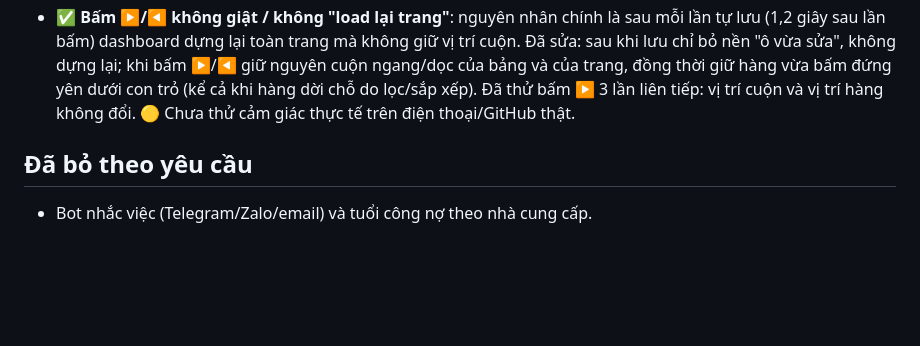
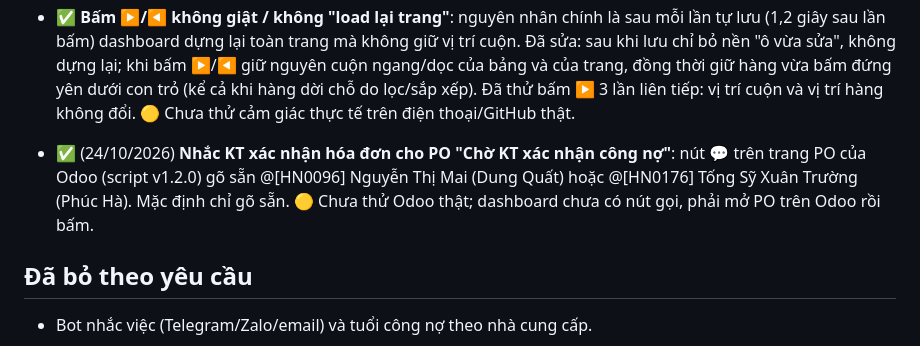
Before and after one commit to Donniehieu/po-dashboard, a Markdown page: TODO.md, the part around the change. Drawn GitHub-style; blank space fills up the shorter version.

Commit message:
Auto sync: 24/10/2026 01:09:57

```diff
--- a/TODO.md
+++ b/TODO.md
@@ -177,6 +177,8 @@ Vì số PAY **đổi tên** thành chuỗi chứa `BNK` khi được thanh toá
 - ✅ **Nhập/Xuất Excel ở tab Nhà cung cấp**: ⬇ Xuất Excel (Tên NCC, Phân loại, Ghi chú, Số PO, Đang mở, Trễ, Chờ báo giá, Trễ lâu nhất, Giá trị đang mở); ⬆ Nhập Excel vào Công nợ NCC (khớp theo Tên NCC, cả khi khác cách viết; cập nhật Phân loại/Ghi chú, NCC mới thì thêm dòng). Đã thử xuất rồi nhập lại: 0 dòng mới, không sinh trùng.
 - ✅ **Bấm ▶/◀ không giật / không "load lại trang"**: nguyên nhân chính là sau mỗi lần tự lưu (1,2 giây sau lần bấm) dashboard dựng lại toàn trang mà không giữ vị trí cuộn. Đã sửa: sau khi lưu chỉ bỏ nền "ô vừa sửa", không dựng lại; khi bấm ▶/◀ giữ nguyên cuộn ngang/dọc của bảng và của trang, đồng thời giữ hàng vừa bấm đứng yên dưới con trỏ (kể cả khi hàng dời chỗ do lọc/sắp xếp). Đã thử bấm ▶ 3 lần liên tiếp: vị trí cuộn và vị trí hàng không đổi. 🟡 Chưa thử cảm giác thực tế trên điện thoại/GitHub thật.
 
+- ✅ (24/10/2026) **Nhắc KT xác nhận hóa đơn cho PO "Chờ KT xác nhận công nợ"**: nút 💬 trên trang PO của Odoo (script v1.2.0) gõ sẵn @[HN0096] Nguyễn Thị Mai (Dung Quất) hoặc @[HN0176] Tống Sỹ Xuân Trường (Phúc Hà). Mặc định chỉ gõ sẵn. 🟡 Chưa thử Odoo thật; dashboard chưa có nút gọi, phải mở PO trên Odoo rồi bấm.
+
 ## Đã bỏ theo yêu cầu
 - Bot nhắc việc (Telegram/Zalo/email) và tuổi công nợ theo nhà cung cấp.
 
```
